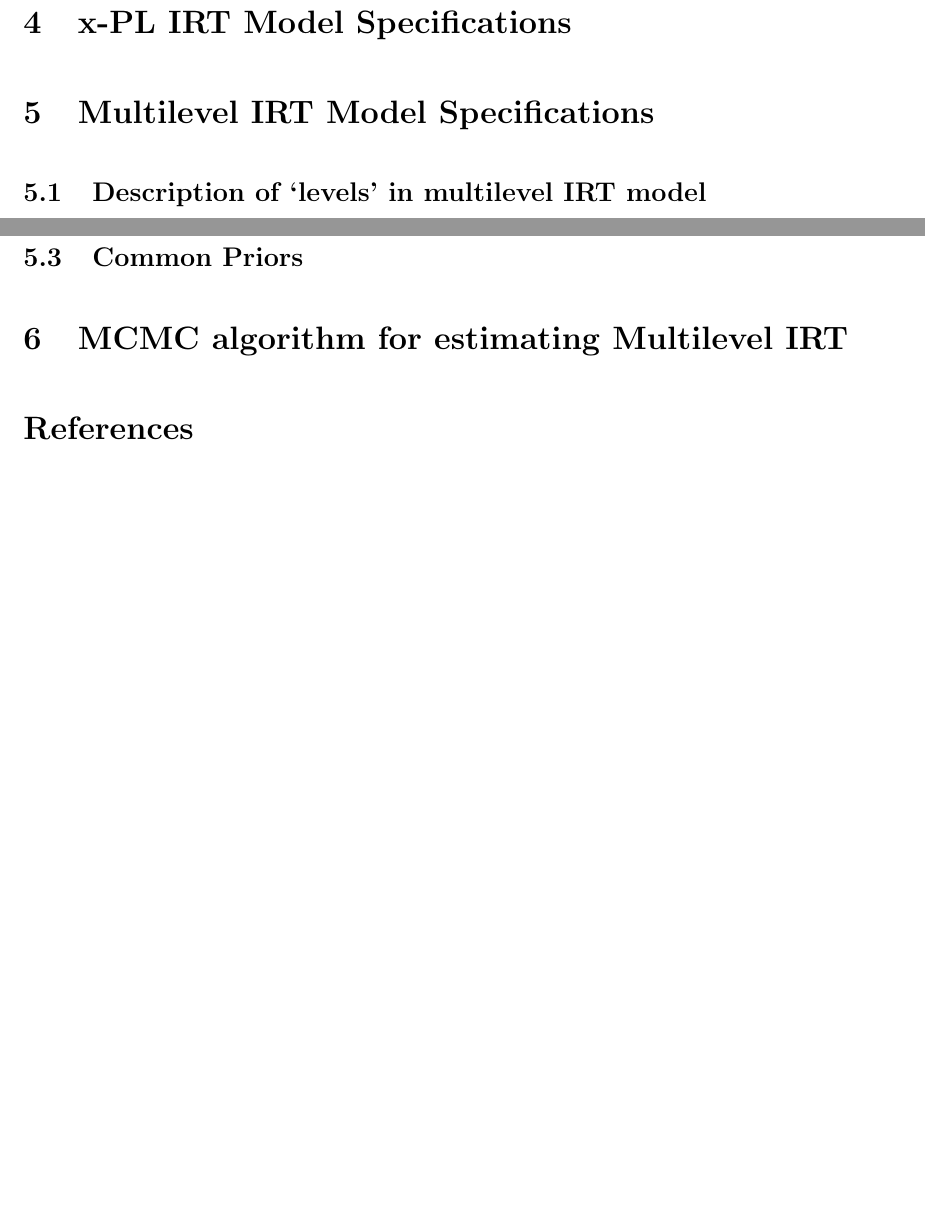
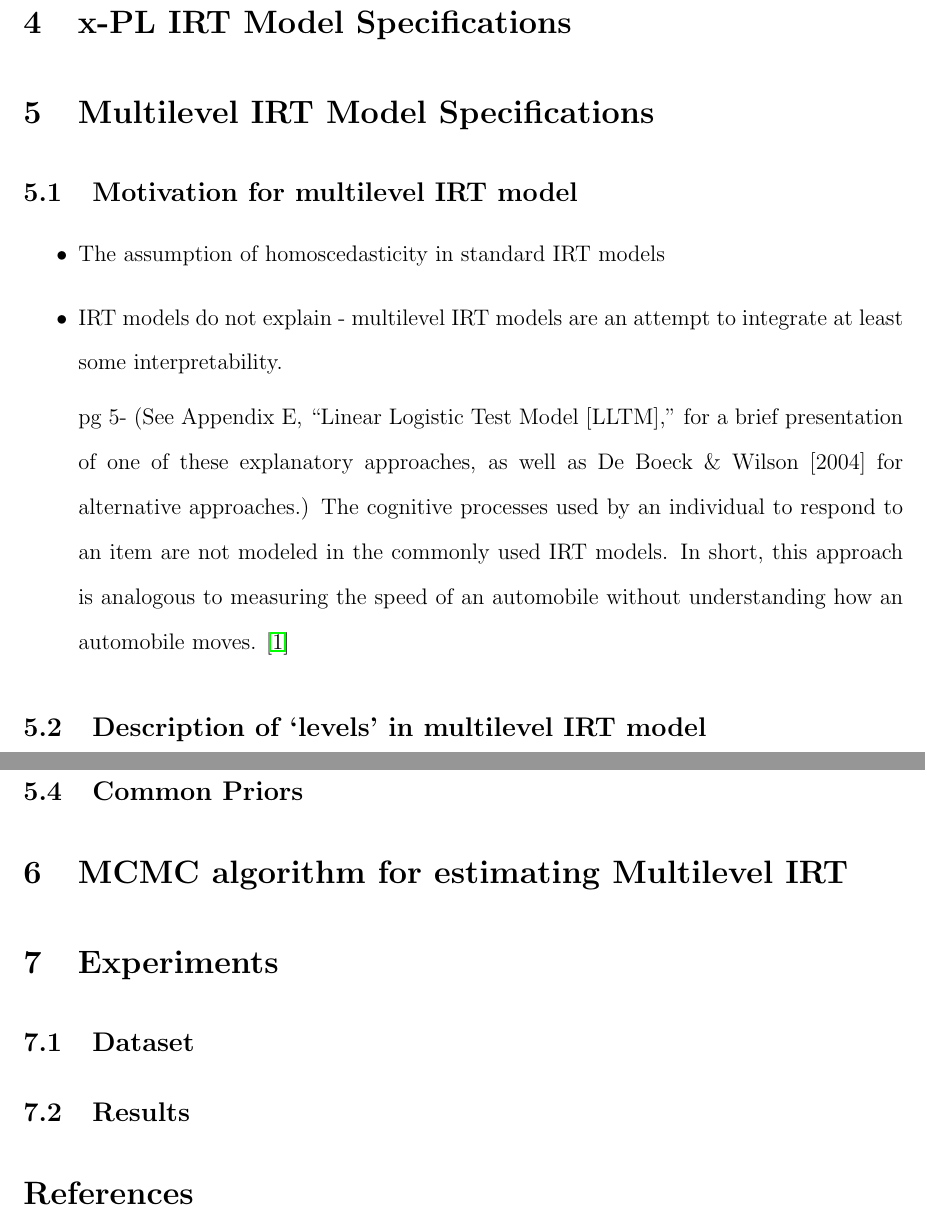
Before and after one commit to luffycodes/Multilevel-IRT-Project-Report, a LaTeX document (main.tex): two parts of pages 3 and 4 of 4 before the commit and two parts of pages 3 and 5 of 5 after it, joined at a grey line, cut so that both start at the same text, the shorter picture padded with empty space. Compiled offline with pdfLaTeX.

Commit message:
sections headings added

```diff
--- a/main.tex
+++ b/main.tex
@@ -80,6 +80,14 @@ Lastly, I plan to implement the model in Stan (implementation of multilevel IRT
 \section{x-PL IRT Model Specifications}
 
 \section{Multilevel IRT Model Specifications}
+\subsection{Motivation for multilevel IRT model}
+\begin{itemize}
+    \item The assumption of homoscedasticity in standard IRT models
+    \item IRT models do not explain - multilevel IRT models are an attempt to integrate at least some interpretability.
+
+    pg 5- (See Appendix E, “Linear Logistic Test Model [LLTM],” for a brief presentation of one of these explanatory approaches, as well as De Boeck \& Wilson [2004] for alternative approaches.) The cognitive processes used by an individual to respond to an item are not modeled in the commonly used IRT models. In short, this approach is analogous to measuring the speed of an automobile without understanding how an automobile moves. \cite{de2013theory}
+\end{itemize}
+
 \subsection{Description of `levels' in multilevel IRT model}
 
 Let learners be indexed by variable $i$, which ranges $1$ to $n_j$, where $j$ represents the index of the school from $1$ to $J$. Let items be indexed by variable $k$, which ranges from $1$ to $K$. Then, the probability that the learner $i$ studying in school $j$ will answer the item $k$ correctly is modeled by:
@@ -112,9 +120,12 @@ for all $q \in [1, Q]$, and for all $ j \in [1, J]$.
 
 \subsection{Common Priors}
 
+\section{MCMC algorithm for estimating Multilevel IRT}
 
+\section{Experiments}
+\subsection{Dataset}
 
-\section{MCMC algorithm for estimating Multilevel IRT}
+\subsection{Results}
 
 
 
```
